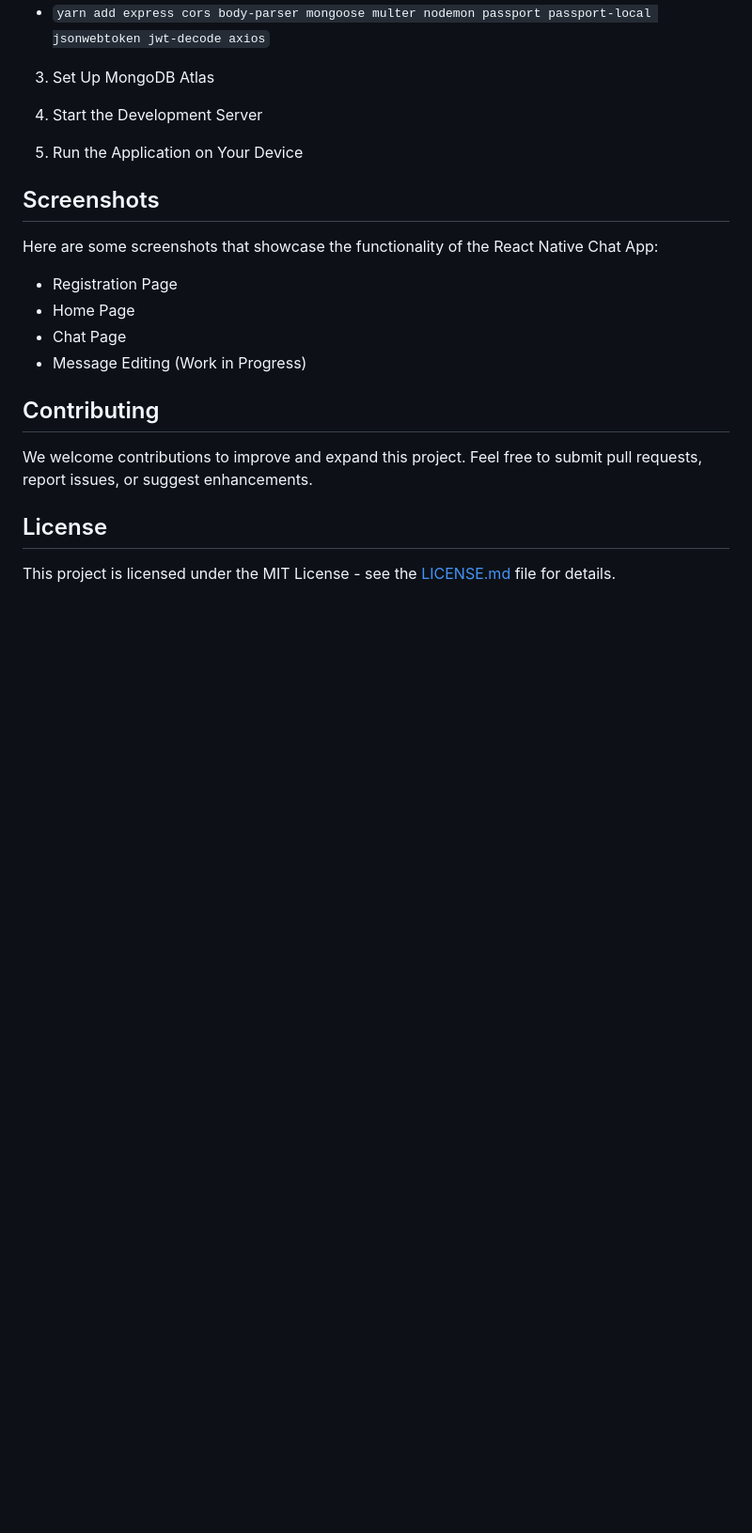
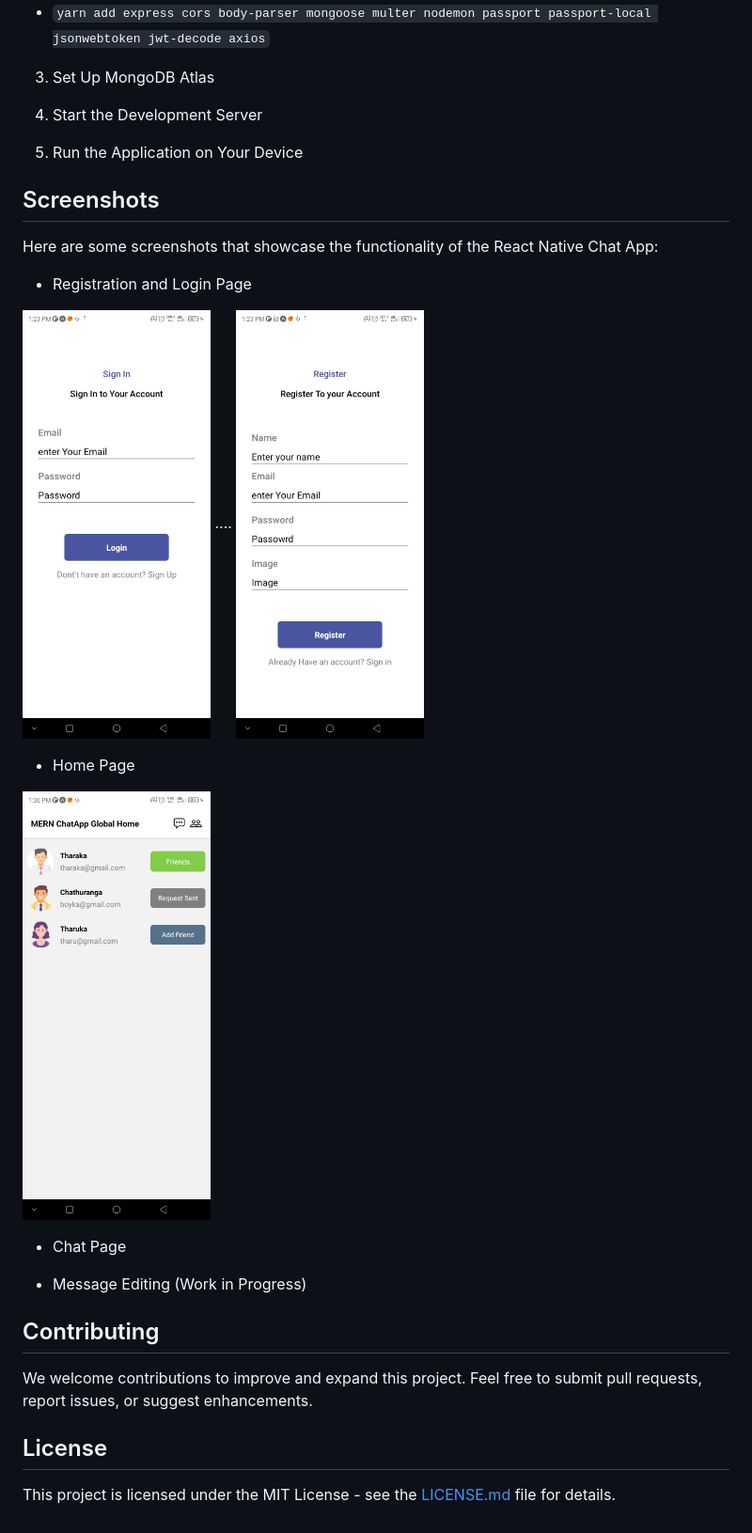
Before and after one commit to isharax9/ChatApp, a Markdown page: README.md, the part around the change. Shown at 94% size. GitHub-like rendering; pictures changed too: assets/img7.jpg (added); blank space fills up the shorter version.

```diff
--- a/README.md
+++ b/README.md
@@ -83,9 +83,15 @@ Before you begin, make sure you have the following prerequisites installed on yo
 
 Here are some screenshots that showcase the functionality of the React Native Chat App:
 
-- Registration Page
+- Registration and Login Page
+
+<img src="/assets/img1.jpg" alt="Calculator Interface" width="200" height="456"> .... <img src="/assets/img2.jpg" alt="Calculator Interface" width="200" height="456">
+
 - Home Page
+<img src="/assets/img7.jpg" alt="Calculator Interface" width="200" height="456">
+
 - Chat Page
+
 - Message Editing (Work in Progress)
 
 ## Contributing
```
